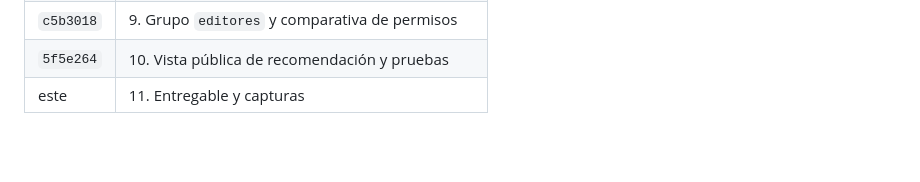
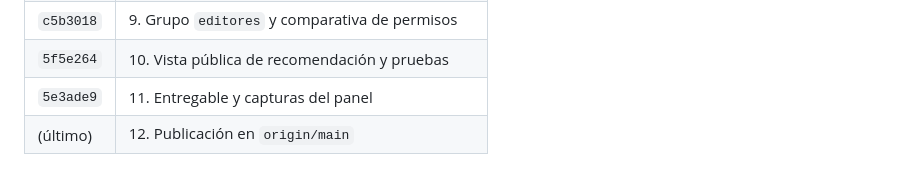
Before and after one commit to Ian1709/Desarrollo_Aplicaciones_Empresarial_Lab05, a Markdown page: README.md, the part around the change. Drawn GitHub-style; blank space fills up the shorter version.

Commit message:
Lab05 Paso 12: Publicar el proyecto en GitHub y cerrar el entregable

```diff
--- a/README.md
+++ b/README.md
@@ -108,4 +108,5 @@ públicas de recomendación.
 | `7bb3875` | 8. Carga de datos desde los formularios del panel |
 | `c5b3018` | 9. Grupo `editores` y comparativa de permisos |
 | `5f5e264` | 10. Vista pública de recomendación y pruebas |
-| este | 11. Entregable y capturas |
+| `5e3ade9` | 11. Entregable y capturas del panel |
+| (último) | 12. Publicación en `origin/main` |
```
Also changed, not shown: ENTREGABLE.md (+3 -2 lines).
